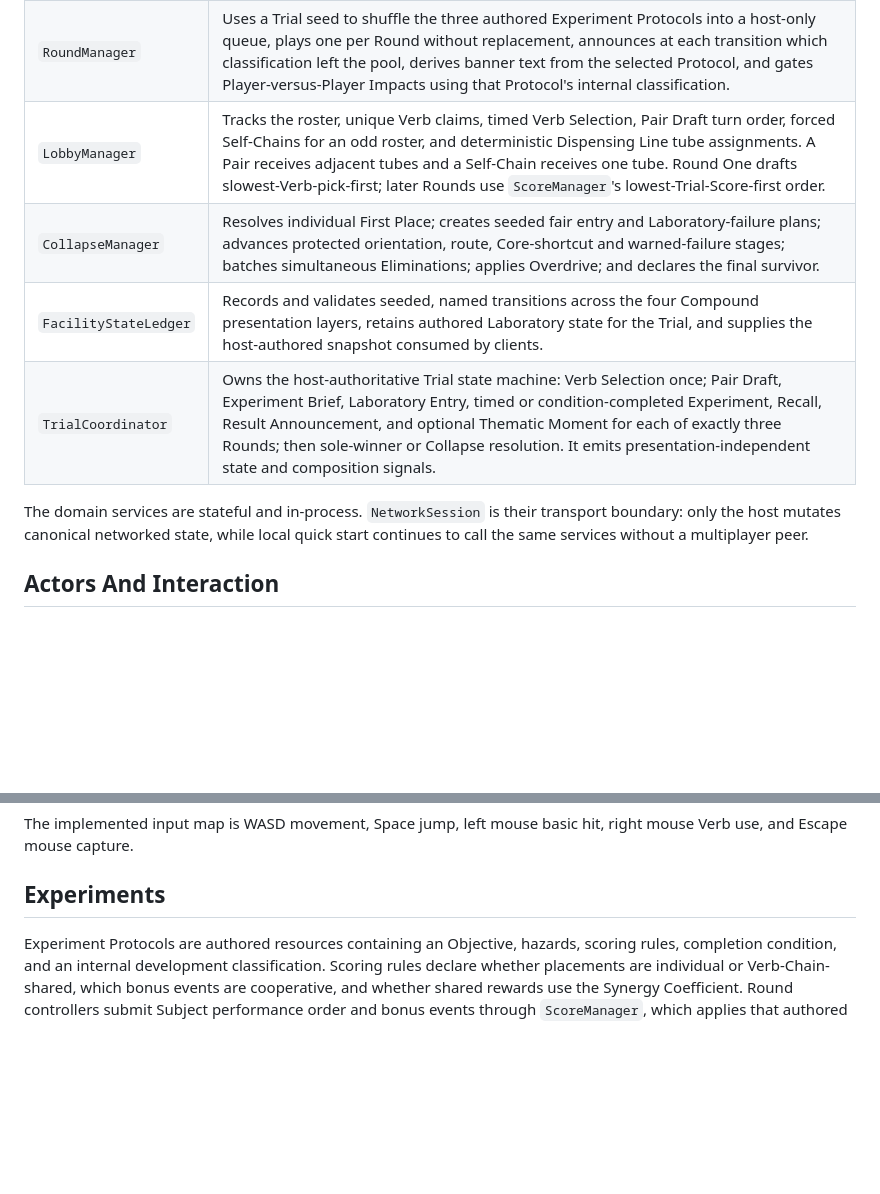
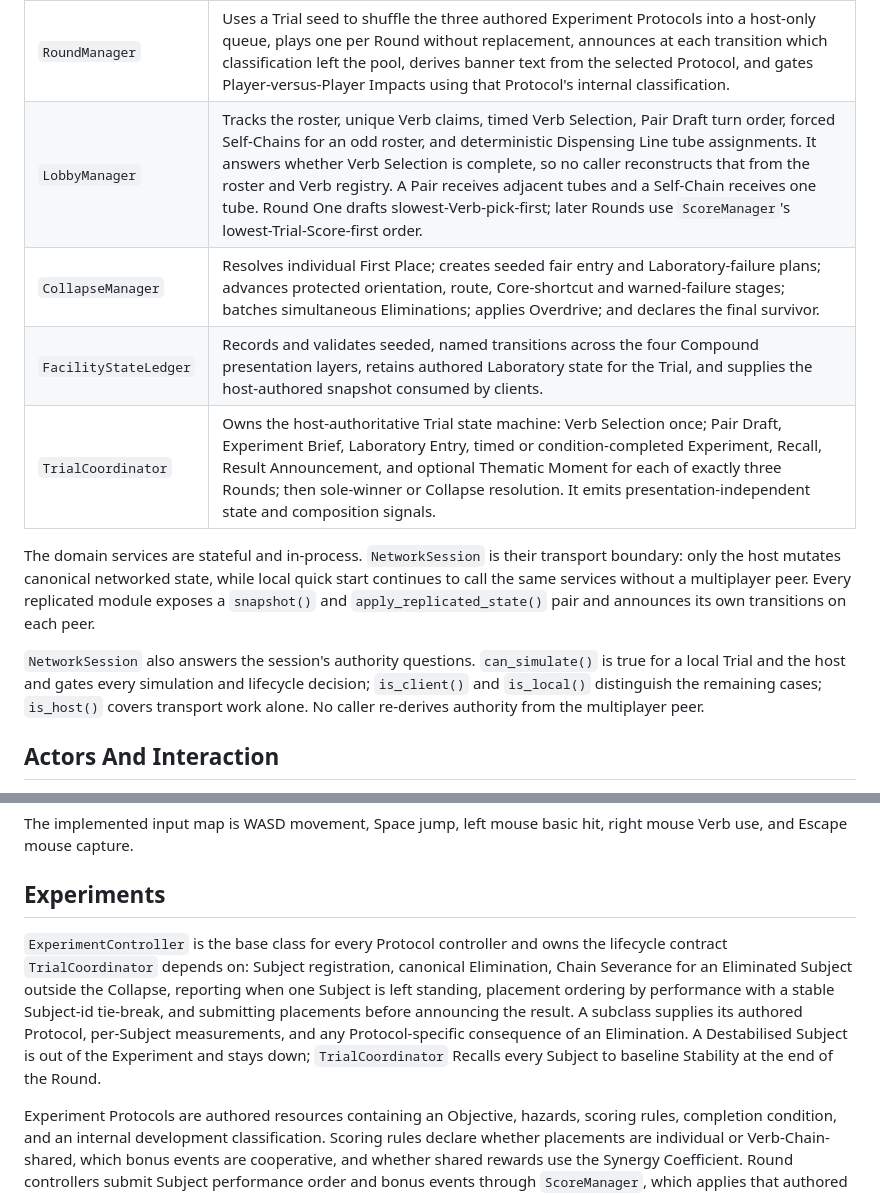
Before and after one commit to CrowBe/VerbEndings, a Markdown page: docs/ARCHITECTURE.md, 2 parts joined by grey strips. Rendered like a GitHub page; blank space fills up the shorter version.

```diff
--- a/docs/ARCHITECTURE.md
+++ b/docs/ARCHITECTURE.md
@@ -41,12 +42,14 @@ The Compound exposes 24 Collapse entry sockets distributed evenly across the thr
 | `VerbChainManager` | Registers Players and Verbs, forms and dissolves two-Subject or Self-Chains, calculates synergy and versatility values, pushes Overdrive state onto Self-Chained actors, and Severs a live Pair when one Partner is Eliminated. A Severed bond is removed immediately while its Round-scoped Chain record remains available for symmetric scoring until scheduled dissolution. |
 | `ScoreManager` | Stores Subject-owned Round Scores and cumulative Trial Scores, exposes competition-ranked Trial Ranking, applies each Protocol's authored individual or Verb-Chain reward policy, and provides lowest-Trial-Score-first draft ordering. Shared rewards credit each Partner separately, optionally use the Synergy Coefficient, and pay a Self-Chain once without Synergy scaling. Its placement and bonus tables are keyed by development classification. |
 | `RoundManager` | Uses a Trial seed to shuffle the three authored Experiment Protocols into a host-only queue, plays one per Round without replacement, announces at each transition which classification left the pool, derives banner text from the selected Protocol, and gates Player-versus-Player Impacts using that Protocol's internal classification. |
-| `LobbyManager` | Tracks the roster, unique Verb claims, timed Verb Selection, Pair Draft turn order, forced Self-Chains for an odd roster, and deterministic Dispensing Line tube assignments. A Pair receives adjacent tubes and a Self-Chain receives one tube. Round One drafts slowest-Verb-pick-first; later Rounds use `ScoreManager`'s lowest-Trial-Score-first order. |
+| `LobbyManager` | Tracks the roster, unique Verb claims, timed Verb Selection, Pair Draft turn order, forced Self-Chains for an odd roster, and deterministic Dispensing Line tube assignments. It answers whether Verb Selection is complete, so no caller reconstructs that from the roster and Verb registry. A Pair receives adjacent tubes and a Self-Chain receives one tube. Round One drafts slowest-Verb-pick-first; later Rounds use `ScoreManager`'s lowest-Trial-Score-first order. |
 | `CollapseManager` | Resolves individual First Place; creates seeded fair entry and Laboratory-failure plans; advances protected orientation, route, Core-shortcut and warned-failure stages; batches simultaneous Eliminations; applies Overdrive; and declares the final survivor. |
 | `FacilityStateLedger` | Records and validates seeded, named transitions across the four Compound presentation layers, retains authored Laboratory state for the Trial, and supplies the host-authored snapshot consumed by clients. |
 | `TrialCoordinator` | Owns the host-authoritative Trial state machine: Verb Selection once; Pair Draft, Experiment Brief, Laboratory Entry, timed or condition-completed Experiment, Recall, Result Announcement, and optional Thematic Moment for each of exactly three Rounds; then sole-winner or Collapse resolution. It emits presentation-independent state and composition signals. |
 
-The domain services are stateful and in-process. `NetworkSession` is their transport boundary: only the host mutates canonical networked state, while local quick start continues to call the same services without a multiplayer peer.
+The domain services are stateful and in-process. `NetworkSession` is their transport boundary: only the host mutates canonical networked state, while local quick start continues to call the same services without a multiplayer peer. Every replicated module exposes a `snapshot()` and `apply_replicated_state()` pair and announces its own transitions on each peer.
+
+`NetworkSession` also answers the session's authority questions. `can_simulate()` is true for a local Trial and the host and gates every simulation and lifecycle decision; `is_client()` and `is_local()` distinguish the remaining cases; `is_host()` covers transport work alone. No caller re-derives authority from the multiplayer peer.
 
 ## Actors And Interaction
 
@@ -61,6 +64,8 @@ Subject and Residual scenes own gameplay collision separately from a replaceable
 The implemented input map is WASD movement, Space jump, left mouse basic hit, right mouse Verb use, and Escape mouse capture.
 
 ## Experiments
+
+`ExperimentController` is the base class for every Protocol controller and owns the lifecycle contract `TrialCoordinator` depends on: Subject registration, canonical Elimination, Chain Severance for an Eliminated Subject outside the Collapse, reporting when one Subject is left standing, placement ordering by performance with a stable Subject-id tie-break, and submitting placements before announcing the result. A subclass supplies its authored Protocol, per-Subject measurements, and any Protocol-specific consequence of an Elimination. A Destabilised Subject is out of the Experiment and stays down; `TrialCoordinator` Recalls every Subject to baseline Stability at the end of the Round.
 
 Experiment Protocols are authored resources containing an Objective, hazards, scoring rules, completion condition, and an internal development classification. Scoring rules declare whether placements are individual or Verb-Chain-shared, which bonus events are cooperative, and whether shared rewards use the Synergy Coefficient. Round controllers submit Subject performance order and bonus events through `ScoreManager`, which applies that authored policy while retaining Subject-owned Round Scores and Trial Scores. The Semantic Engine authority in `RoundManager` selects a deterministic three-Protocol sequence from a Trial seed and derives each Experiment Brief from the selected resource.
 
```
Also changed, not shown: other parts of docs/ARCHITECTURE.md (+7 -6 lines).
